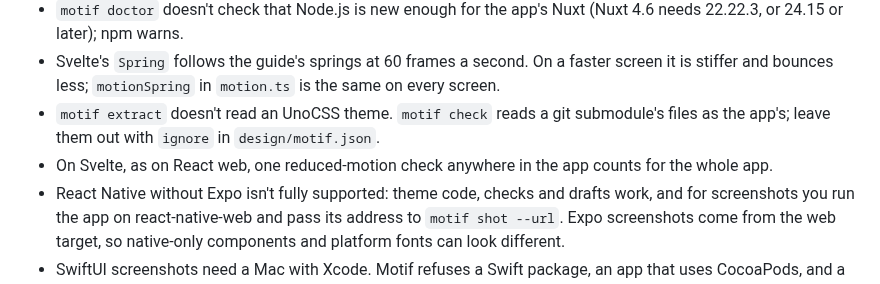
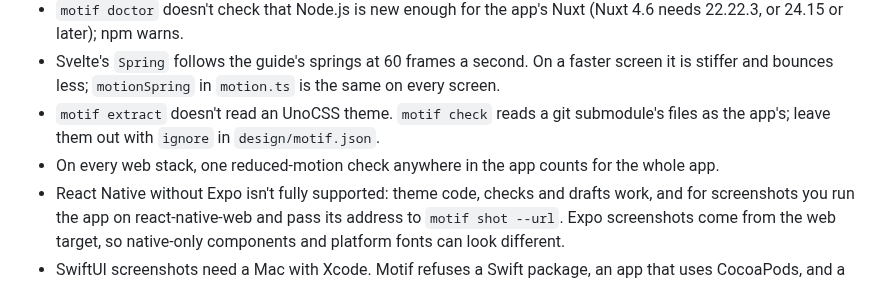
Before and after one commit to 7mxd/motif, a Markdown page: docs/releases/v0.6.0.md, the part around the change. Drawn GitHub-style.

Commit message:
docs(release): v0.6.0's reduced-motion limit holds on every web stack
Co-Authored-By: Claude Opus 5.5 (1M context) <noreply@anthropic.com>

```diff
--- a/docs/releases/v0.6.0.md
+++ b/docs/releases/v0.6.0.md
@@ -96,7 +96,7 @@ React web, plain web, Vue, Svelte and Angular share these.
 - `motif doctor` doesn't check that Node.js is new enough for the app's Nuxt (Nuxt 4.6 needs 22.22.3, or 24.15 or later); npm warns.
 - Svelte's `Spring` follows the guide's springs at 60 frames a second. On a faster screen it is stiffer and bounces less; `motionSpring` in `motion.ts` is the same on every screen.
 - `motif extract` doesn't read an UnoCSS theme. `motif check` reads a git submodule's files as the app's; leave them out with `ignore` in `design/motif.json`.
-- On Svelte, as on React web, one reduced-motion check anywhere in the app counts for the whole app.
+- On every web stack, one reduced-motion check anywhere in the app counts for the whole app.
 - React Native without Expo isn't fully supported: theme code, checks and drafts work, and for screenshots you run the app on react-native-web and pass its address to `motif shot --url`. Expo screenshots come from the web target, so native-only components and platform fonts can look different.
 - SwiftUI screenshots need a Mac with Xcode. Motif refuses a Swift package, an app that uses CocoaPods, and a project that uses files outside its folder, each with what to do.
 - Jetpack Compose: Motif names the Compose library modules an app depends on but doesn't read them yet, and Compose Multiplatform isn't supported.
```
